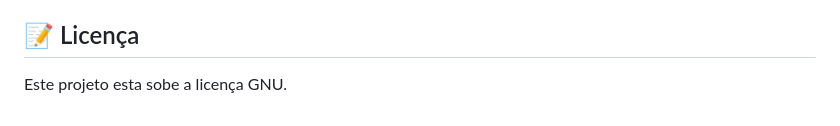
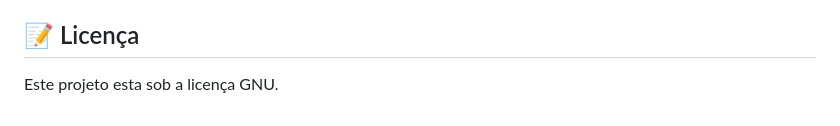
Before and after one commit to Projeto-Satisfacao/Projeto_Satisfacao, a Markdown page: README.md, the part around the change. GitHub-like rendering.

```diff
--- a/README.md
+++ b/README.md
@@ -115,4 +115,4 @@ Técnico em Análise e Desenvolvimento de Sistemas
 
 <h2 style="center" id="licenca">📝 Licença</h2>
 
-Este projeto esta sobe a licença GNU.
+Este projeto esta sob a licença GNU.
```
